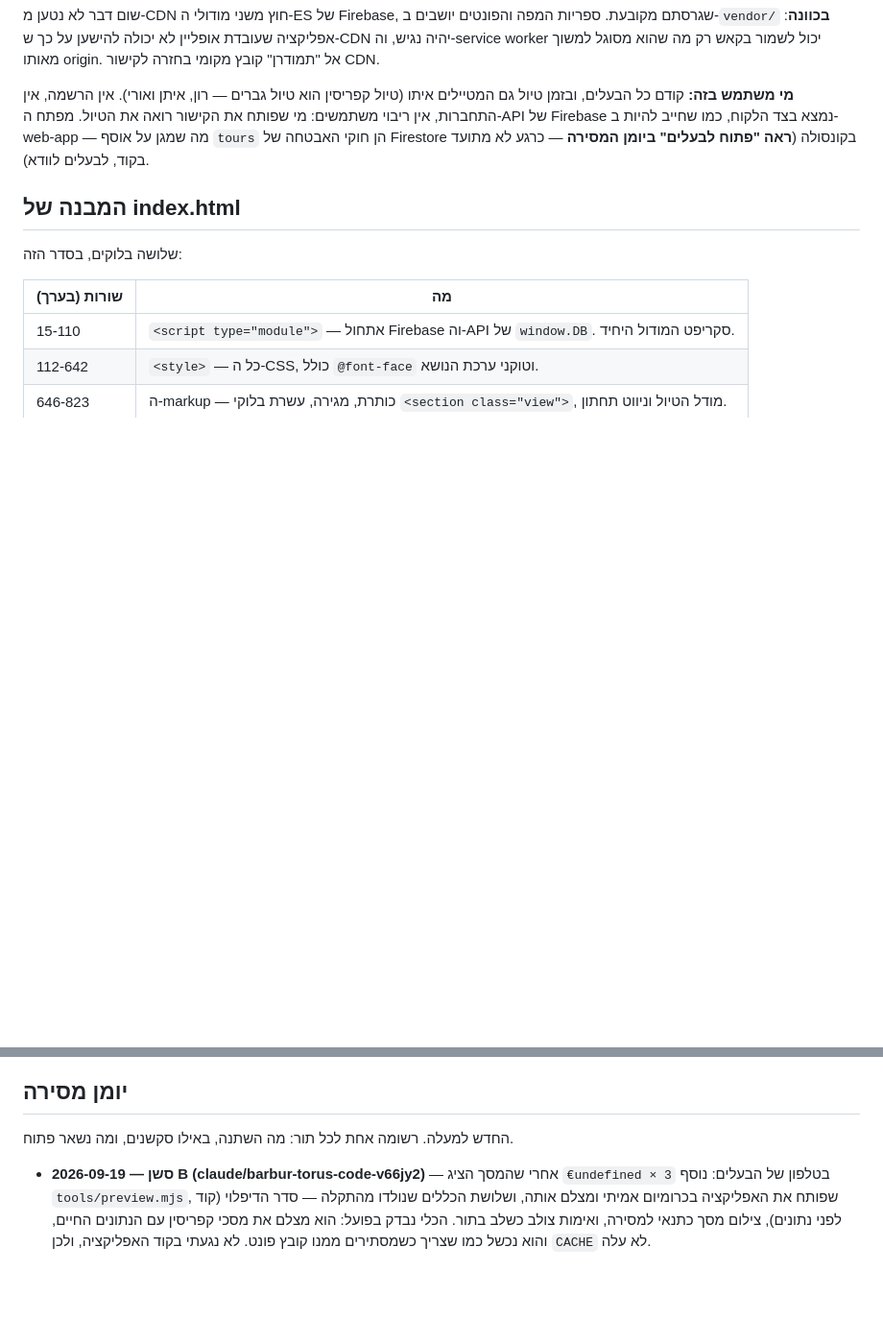
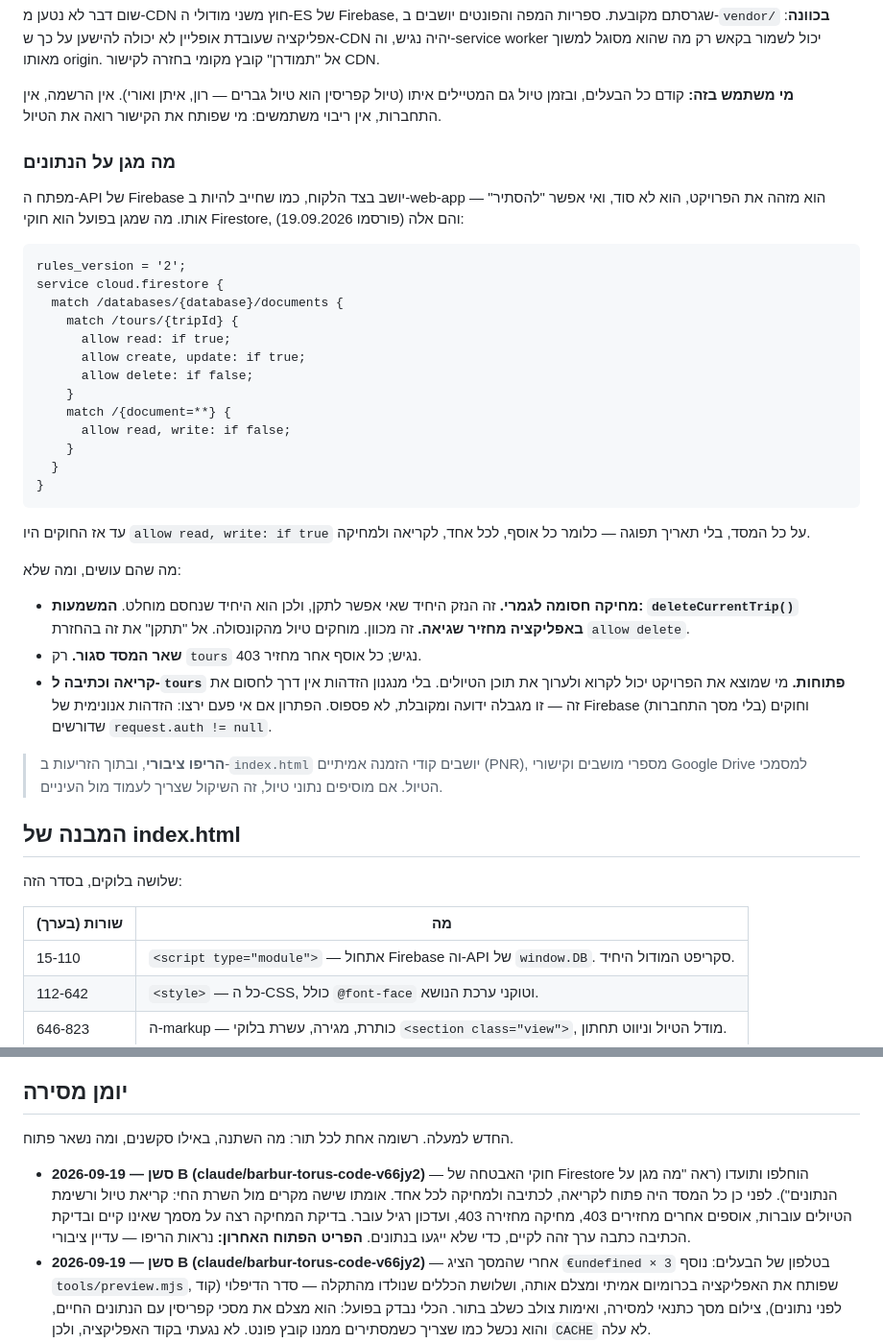
Before and after one commit to BARBURai/barbur-tours, a Markdown page: CLAUDE.md, 2 parts joined by grey strips. Shown at 96% size. GitHub-like rendering; blank space fills up the shorter version.

Commit message:
Write down what actually guards the trip data
Until today the answer was nothing: the rules were the test-mode default,
allow read, write: if true across every collection, with no expiry date. Any
reader of this public repo could have emptied the Firestore project.

The rules now published close the irreversible half - deletes are refused
outright and every collection except tours returns 403 - and the notes record
them, because the next session needs to know that deleteCurrentTrip() failing
is the intended behaviour rather than a bug to fix by loosening the rule that
causes it.

What they deliberately do not close is also written down. Reads and writes to
tours stay open, because without any authentication there is no way to
distinguish the owner from anyone else, and pretending otherwise would be
worse than saying it plainly.

Verified against the live project: the trip document and the collection
listing return 200, another collection returns 403, a delete returns 403, and
an ordinary update still returns 200 so the packing and prep screens keep
working. The delete probe targeted a document that does not exist and the
write probe wrote the value the field already held.

Co-Authored-By: Claude Opus 5 <noreply@anthropic.com>
Claude-Session: https://claude.ai/code/session_01EtktmyNmvpeZRyryn6f9DS

````diff
--- a/CLAUDE.md
+++ b/CLAUDE.md
@@ -33,9 +33,47 @@ icon-192/512.png  אייקוני האפליקציה
 
 **מי משתמש בזה:** קודם כל הבעלים, ובזמן טיול גם המטיילים איתו (טיול קפריסין הוא
 טיול גברים — רון, איתן ואורי). אין הרשמה, אין התחברות, אין ריבוי משתמשים: מי שפותח
-את הקישור רואה את הטיול. מפתח ה-API של Firebase נמצא בצד הלקוח, כמו שחייב להיות
-ב-web-app — מה שמגן על אוסף `tours` הן חוקי האבטחה של Firestore בקונסולה (**ראה
-"פתוח לבעלים" ביומן המסירה** — כרגע לא מתועד בקוד, לבעלים לוודא).
+את הקישור רואה את הטיול.
+
+### מה מגן על הנתונים
+
+מפתח ה-API של Firebase יושב בצד הלקוח, כמו שחייב להיות ב-web-app — הוא מזהה את
+הפרויקט, הוא לא סוד, ואי אפשר "להסתיר" אותו. מה שמגן בפועל הוא חוקי Firestore, והם
+אלה (פורסמו 19.09.2026):
+
+```
+rules_version = '2';
+service cloud.firestore {
+  match /databases/{database}/documents {
+    match /tours/{tripId} {
+      allow read: if true;
+      allow create, update: if true;
+      allow delete: if false;
+    }
+    match /{document=**} {
+      allow read, write: if false;
+    }
+  }
+}
+```
+
+עד אז החוקים היו `allow read, write: if true` על כל המסד, בלי תאריך תפוגה — כלומר
+כל אוסף, לכל אחד, לקריאה ולמחיקה.
+
+מה שהם עושים, ומה שלא:
+
+- **מחיקה חסומה לגמרי.** זה הנזק היחיד שאי אפשר לתקן, ולכן הוא היחיד שנחסם מוחלט.
+  **המשמעות: `deleteCurrentTrip()` באפליקציה מחזיר שגיאה.** זה מכוון. מוחקים טיול
+  מהקונסולה. אל "תתקן" את זה בהחזרת `allow delete`.
+- **שאר המסד סגור.** רק `tours` נגיש; כל אוסף אחר מחזיר 403.
+- **קריאה וכתיבה ל-`tours` פתוחות.** מי שמוצא את הפרויקט יכול לקרוא ולערוך את תוכן
+  הטיולים. בלי מנגנון הזדהות אין דרך לחסום את זה — זו מגבלה ידועה ומקובלת, לא פספוס.
+  הפתרון אם אי פעם ירצו: הזדהות אנונימית של Firebase (בלי מסך התחברות) וחוקים
+  שדורשים `request.auth != null`.
+
+> **הריפו ציבורי**, ובתוך הזריעות ב-`index.html` יושבים קודי הזמנה אמיתיים (PNR),
+> מספרי מושבים וקישורי Google Drive למסמכי הטיול. אם מוסיפים נתוני טיול, זה השיקול
+> שצריך לעמוד מול העיניים.
 
 ## המבנה של index.html
 
@@ -284,6 +322,12 @@ open-meteo) **אינם** כישלון — הם בדיוק מצב חוסר-הקל
 
 החדש למעלה. רשומה אחת לכל תור: מה השתנה, באילו סקשנים, ומה נשאר פתוח.
 
+- **2026-09-19 — סשן B (claude/barbur-torus-code-v66jy2)** — חוקי האבטחה של
+  Firestore הוחלפו ותועדו (ראה "מה מגן על הנתונים"). לפני כן כל המסד היה פתוח
+  לקריאה, לכתיבה ולמחיקה לכל אחד. אומתו שישה מקרים מול השרת החי: קריאת טיול ורשימת
+  הטיולים עוברות, אוספים אחרים מחזירים 403, מחיקה מחזירה 403, ועדכון רגיל עובר.
+  בדיקת המחיקה רצה על מסמך שאינו קיים ובדיקת הכתיבה כתבה ערך זהה לקיים, כדי שלא
+  ייגעו בנתונים. **הפריט הפתוח האחרון:** נראות הריפו — עדיין ציבורי.
 - **2026-09-19 — סשן B (claude/barbur-torus-code-v66jy2)** — אחרי שהמסך הציג
   `€undefined × 3` בטלפון של הבעלים: נוסף `tools/preview.mjs`, שפותח את האפליקציה
   בכרומיום אמיתי ומצלם אותה, ושלושת הכללים שנולדו מהתקלה — סדר הדיפלוי (קוד לפני
````
